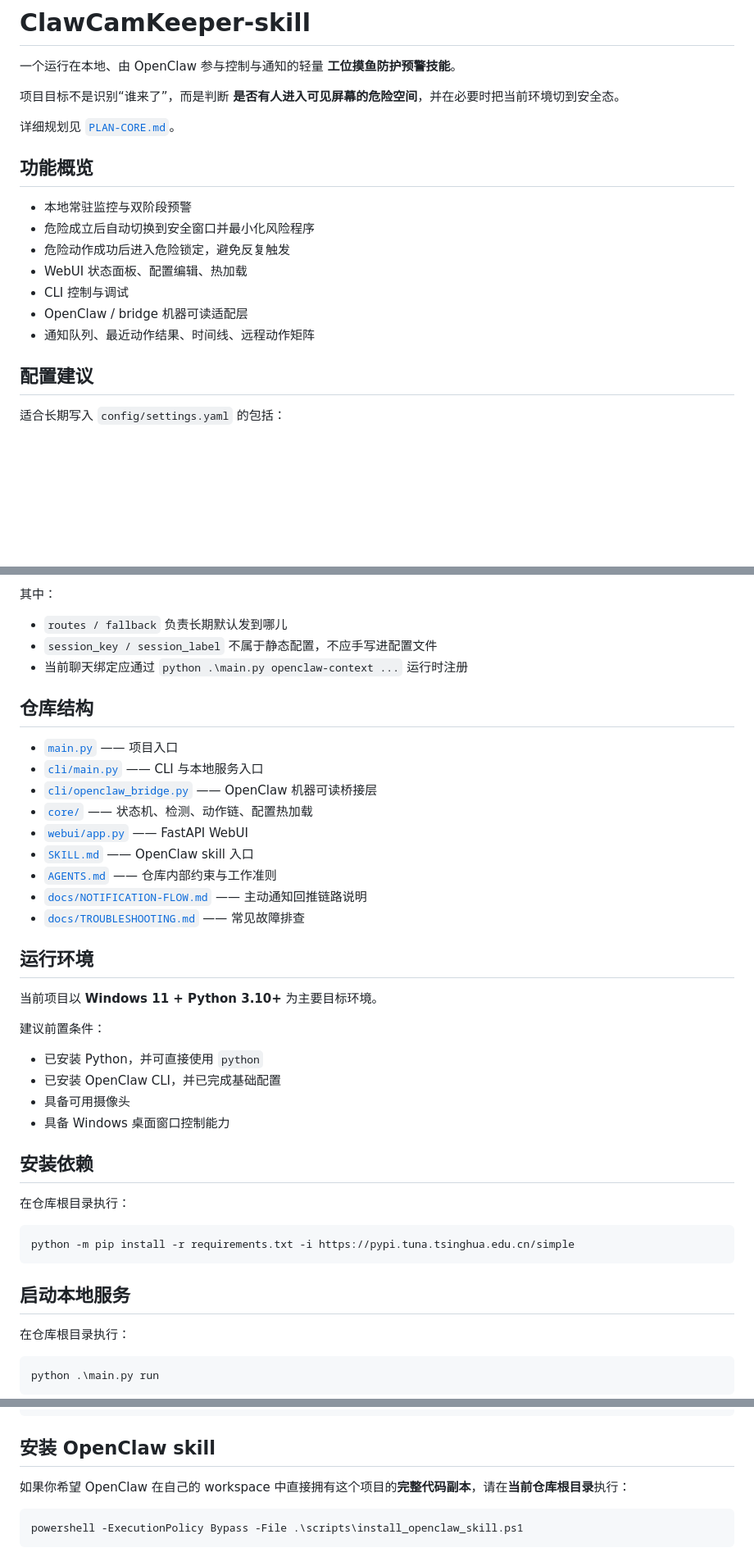
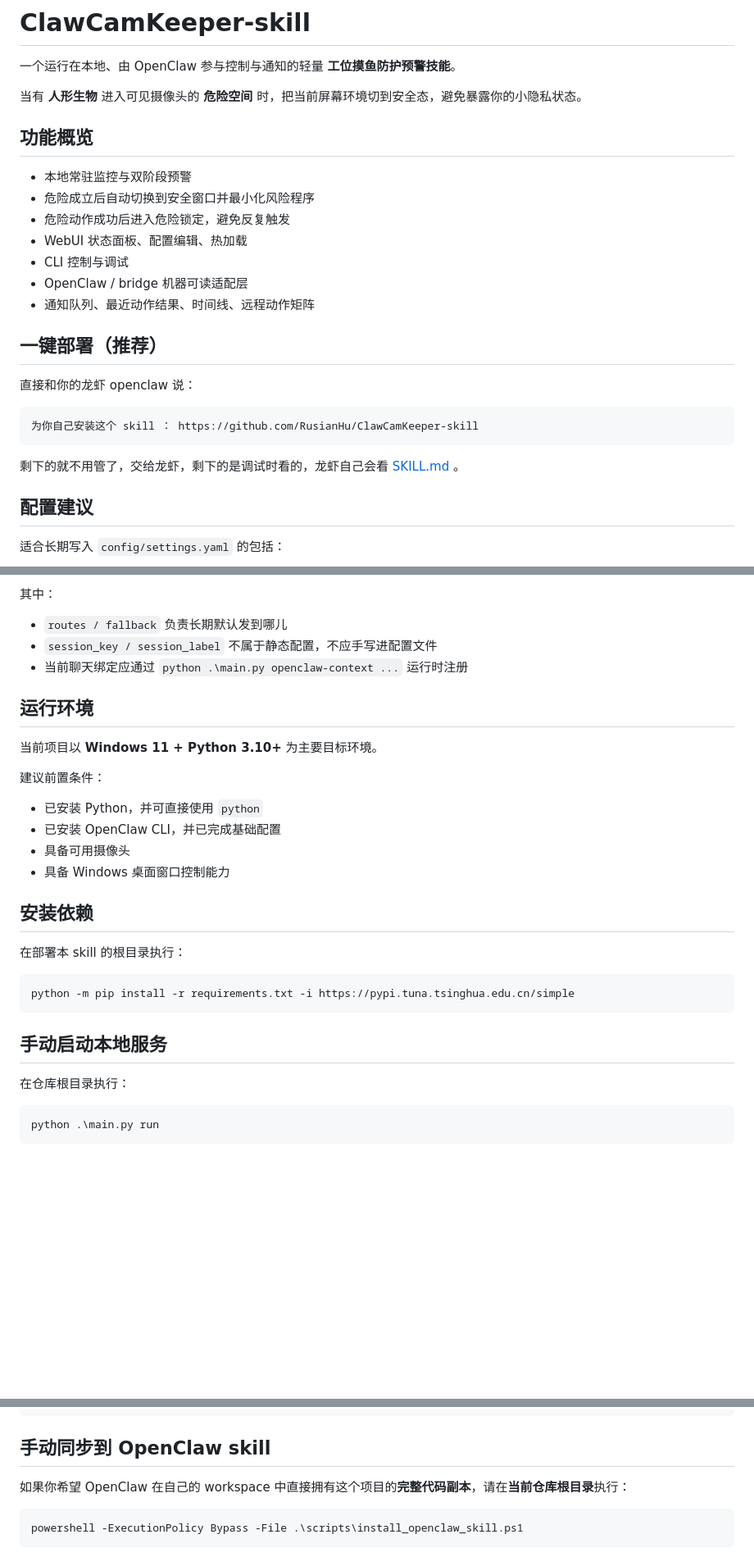
Before and after one commit to RusianHu/ClawCamKeeper-skill, a Markdown page: README.md, 3 parts joined by grey strips. Shown at 82% size. Drawn GitHub-style; blank space fills up the shorter version.

````diff
--- a/README.md
+++ b/README.md
@@ -2,9 +2,7 @@
 
 一个运行在本地、由 OpenClaw 参与控制与通知的轻量 **工位摸鱼防护预警技能**。
 
-项目目标不是识别“谁来了”，而是判断 **是否有人进入可见屏幕的危险空间**，并在必要时把当前环境切到安全态。
-
-详细规划见 [`PLAN-CORE.md`](PLAN-CORE.md)。
+当有 **人形生物** 进入可见摄像头的 **危险空间** 时，把当前屏幕环境切到安全态，避免暴露你的小隐私状态。
 
 ## 功能概览
 
@@ -15,6 +13,16 @@
 - CLI 控制与调试
 - OpenClaw / bridge 机器可读适配层
 - 通知队列、最近动作结果、时间线、远程动作矩阵
+
+## 一键部署（推荐）
+
+直接和你的龙虾 openclaw 说：
+
+```text
+为你自己安装这个 skill ： https://github.com/RusianHu/ClawCamKeeper-skill
+```
+
+剩下的就不用管了，交给龙虾，剩下的是调试时看的，龙虾自己会看 [SKILL.md](SKILL.md) 。
 
 ## 配置建议
 
@@ -32,18 +40,6 @@
 - `session_key / session_label` 不属于静态配置，不应手写进配置文件
 - 当前聊天绑定应通过 `python .\main.py openclaw-context ...` 运行时注册
 
-## 仓库结构
-
-- [`main.py`](main.py) —— 项目入口
-- [`cli/main.py`](cli/main.py) —— CLI 与本地服务入口
-- [`cli/openclaw_bridge.py`](cli/openclaw_bridge.py) —— OpenClaw 机器可读桥接层
-- [`core/`](core/__init__.py) —— 状态机、检测、动作链、配置热加载
-- [`webui/app.py`](webui/app.py) —— FastAPI WebUI
-- [`SKILL.md`](SKILL.md) —— OpenClaw skill 入口
-- [`AGENTS.md`](AGENTS.md) —— 仓库内部约束与工作准则
-- [`docs/NOTIFICATION-FLOW.md`](docs/NOTIFICATION-FLOW.md) —— 主动通知回推链路说明
-- [`docs/TROUBLESHOOTING.md`](docs/TROUBLESHOOTING.md) —— 常见故障排查
-
 ## 运行环境
 
 当前项目以 **Windows 11 + Python 3.10+** 为主要目标环境。
@@ -57,13 +53,13 @@
 
 ## 安装依赖
 
-在仓库根目录执行：
+在部署本 skill 的根目录执行：
 
 ```powershell
 python -m pip install -r requirements.txt -i https://pypi.tuna.tsinghua.edu.cn/simple
 ```
 
-## 启动本地服务
+## 手动启动本地服务
 
 在仓库根目录执行：
 
@@ -96,7 +92,7 @@ python .\main.py notifications --since-id 0 --limit 10 --json
 python .\main.py action-test --json
 ```
 
-## 安装 OpenClaw skill
+## 手动同步到 OpenClaw skill
 
 如果你希望 OpenClaw 在自己的 workspace 中直接拥有这个项目的**完整代码副本**，请在**当前仓库根目录**执行：
 
````
